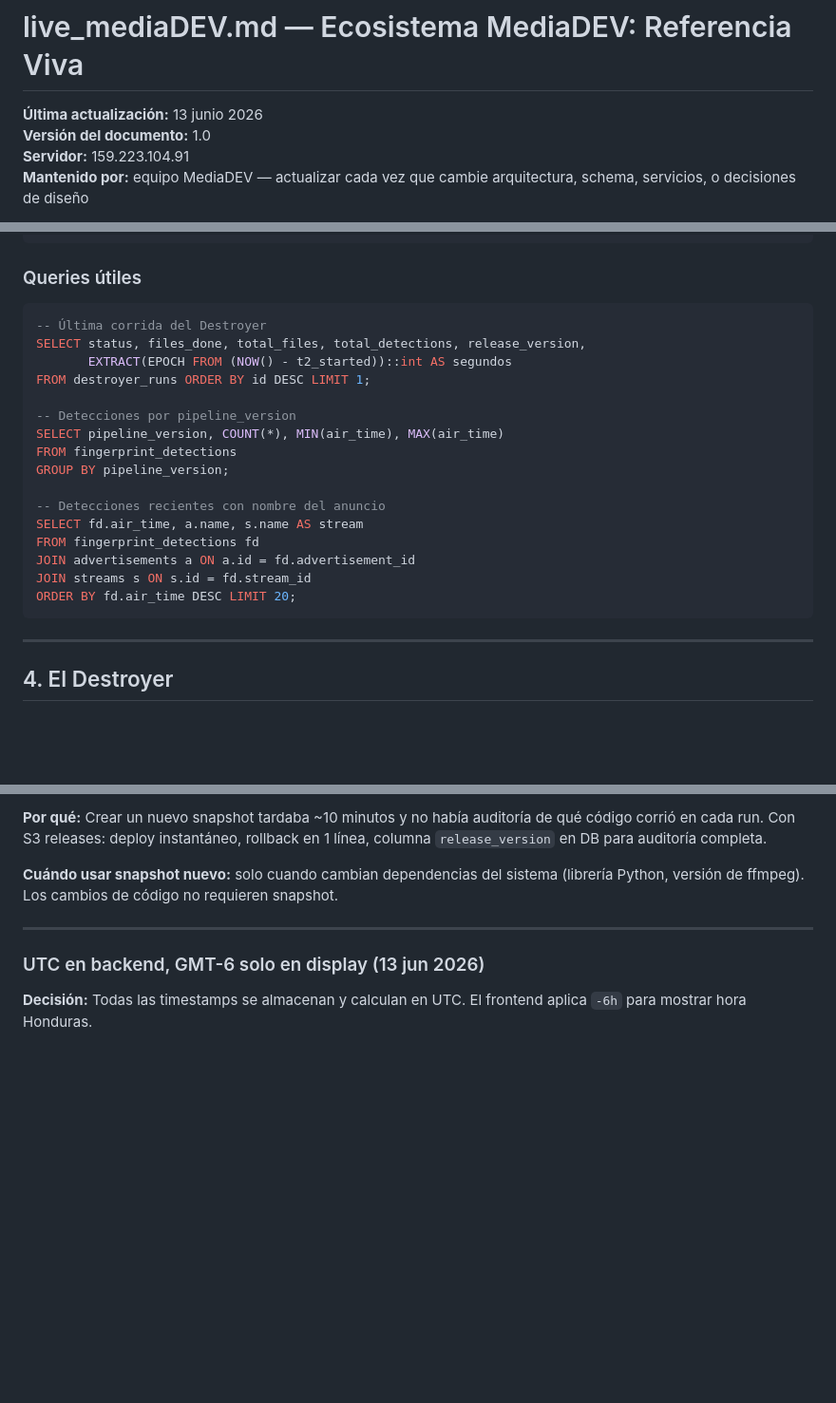
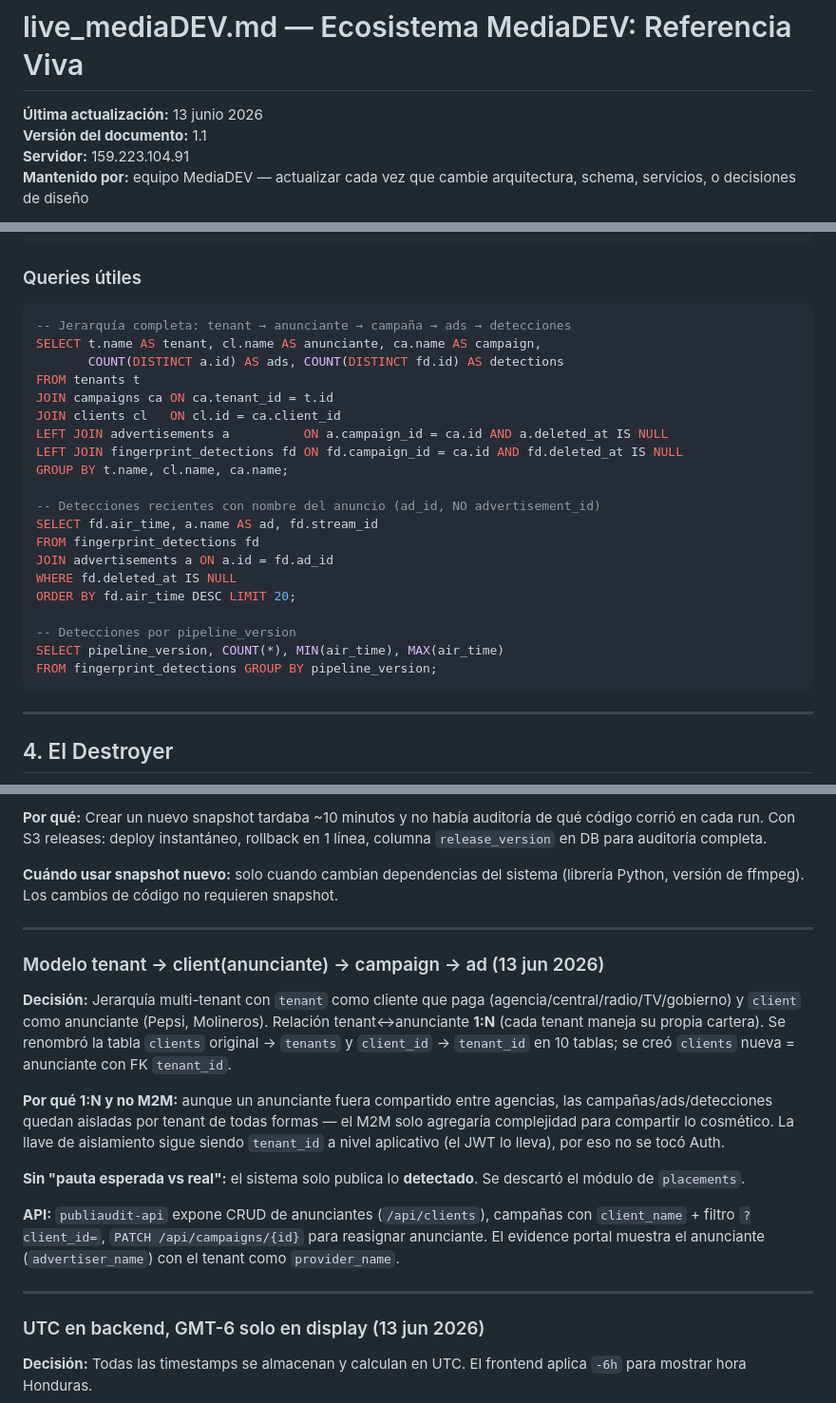
Before and after one commit to gchiham/MediaDEV-Honduras, a Markdown page: live_mediaDEV.md, 3 parts joined by grey strips. Shown at 95% size. Rendered like a GitHub page; blank space fills up the shorter version.

````diff
--- a/live_mediaDEV.md
+++ b/live_mediaDEV.md
@@ -1,7 +1,7 @@
 # live_mediaDEV.md — Ecosistema MediaDEV: Referencia Viva
 
 **Última actualización:** 13 junio 2026
-**Versión del documento:** 1.0
+**Versión del documento:** 1.1
 **Servidor:** 159.223.104.91
 **Mantenido por:** equipo MediaDEV — actualizar cada vez que cambie arquitectura, schema, servicios, o decisiones de diseño
 
@@ -137,22 +171,26 @@ t3_done         TIMESTAMPTZ   -- cuando terminó (NULL si timeout/destroyed)
 ### Queries útiles
 
 ```sql
--- Última corrida del Destroyer
-SELECT status, files_done, total_files, total_detections, release_version,
-       EXTRACT(EPOCH FROM (NOW() - t2_started))::int AS segundos
-FROM destroyer_runs ORDER BY id DESC LIMIT 1;
+-- Jerarquía completa: tenant → anunciante → campaña → ads → detecciones
+SELECT t.name AS tenant, cl.name AS anunciante, ca.name AS campaign,
+       COUNT(DISTINCT a.id) AS ads, COUNT(DISTINCT fd.id) AS detections
+FROM tenants t
+JOIN campaigns ca ON ca.tenant_id = t.id
+JOIN clients cl   ON cl.id = ca.client_id
+LEFT JOIN advertisements a          ON a.campaign_id = ca.id AND a.deleted_at IS NULL
+LEFT JOIN fingerprint_detections fd ON fd.campaign_id = ca.id AND fd.deleted_at IS NULL
+GROUP BY t.name, cl.name, ca.name;
+
+-- Detecciones recientes con nombre del anuncio (ad_id, NO advertisement_id)
+SELECT fd.air_time, a.name AS ad, fd.stream_id
+FROM fingerprint_detections fd
+JOIN advertisements a ON a.id = fd.ad_id
+WHERE fd.deleted_at IS NULL
+ORDER BY fd.air_time DESC LIMIT 20;
 
 -- Detecciones por pipeline_version
 SELECT pipeline_version, COUNT(*), MIN(air_time), MAX(air_time)
-FROM fingerprint_detections
-GROUP BY pipeline_version;
-
--- Detecciones recientes con nombre del anuncio
-SELECT fd.air_time, a.name, s.name AS stream
-FROM fingerprint_detections fd
-JOIN advertisements a ON a.id = fd.advertisement_id
-JOIN streams s ON s.id = fd.stream_id
-ORDER BY fd.air_time DESC LIMIT 20;
+FROM fingerprint_detections GROUP BY pipeline_version;
 ```
 
 ---
@@ -456,6 +494,18 @@ C:\Users\Sedesol\AppData\Local\Packages\Claude_pzs8sxrjxfjjc\
 
 ---
 
+### Modelo tenant → client(anunciante) → campaign → ad (13 jun 2026)
+
+**Decisión:** Jerarquía multi-tenant con `tenant` como cliente que paga (agencia/central/radio/TV/gobierno) y `client` como anunciante (Pepsi, Molineros). Relación tenant↔anunciante **1:N** (cada tenant maneja su propia cartera). Se renombró la tabla `clients` original → `tenants` y `client_id` → `tenant_id` en 10 tablas; se creó `clients` nueva = anunciante con FK `tenant_id`.
+
+**Por qué 1:N y no M2M:** aunque un anunciante fuera compartido entre agencias, las campañas/ads/detecciones quedan aisladas por tenant de todas formas — el M2M solo agregaría complejidad para compartir lo cosmético. La llave de aislamiento sigue siendo `tenant_id` a nivel aplicativo (el JWT lo lleva), por eso no se tocó Auth.
+
+**Sin "pauta esperada vs real":** el sistema solo publica lo **detectado**. Se descartó el módulo de `placements`.
+
+**API:** `publiaudit-api` expone CRUD de anunciantes (`/api/clients`), campañas con `client_name` + filtro `?client_id=`, `PATCH /api/campaigns/{id}` para reasignar anunciante. El evidence portal muestra el anunciante (`advertiser_name`) con el tenant como `provider_name`.
+
+---
+
 ### UTC en backend, GMT-6 solo en display (13 jun 2026)
 
 **Decisión:** Todas las timestamps se almacenan y calculan en UTC. El frontend aplica `-6h` para mostrar hora Honduras.
````
Also changed, not shown: other parts of live_mediaDEV.md (+52 -18 lines).
